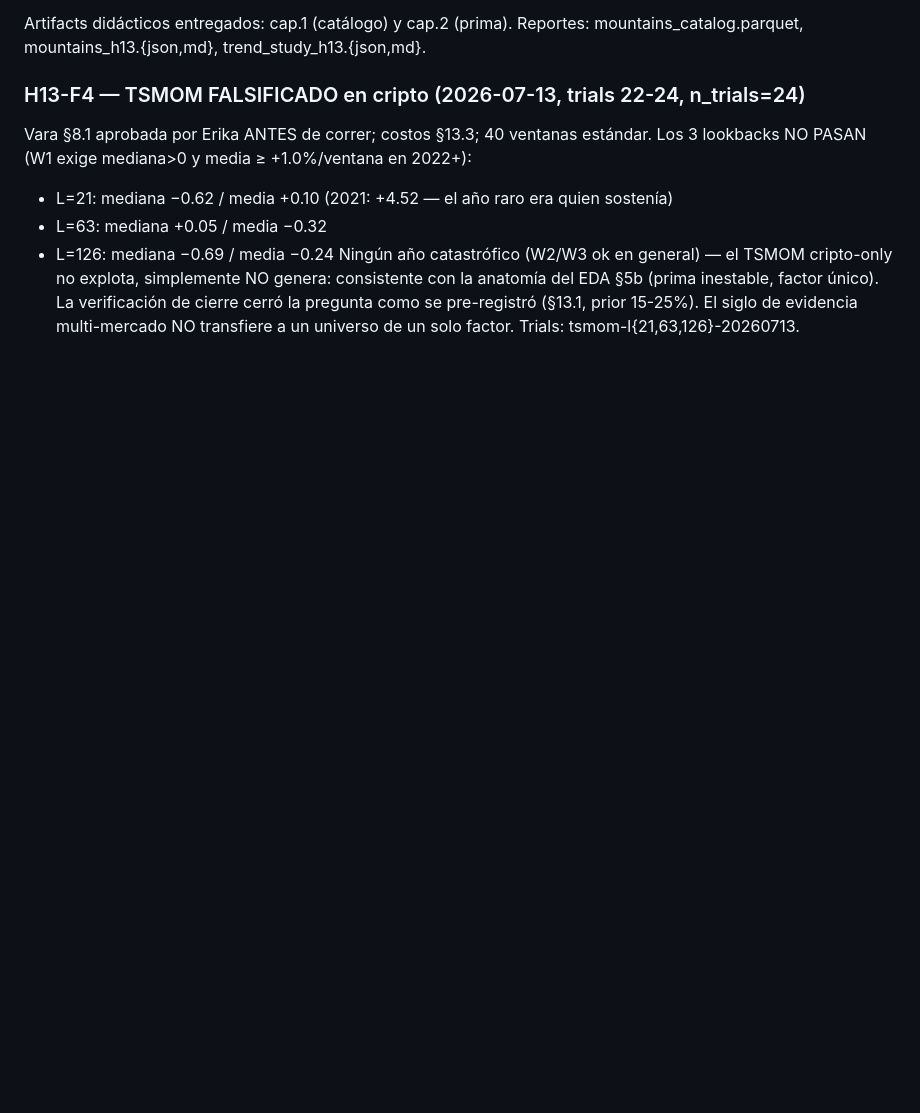
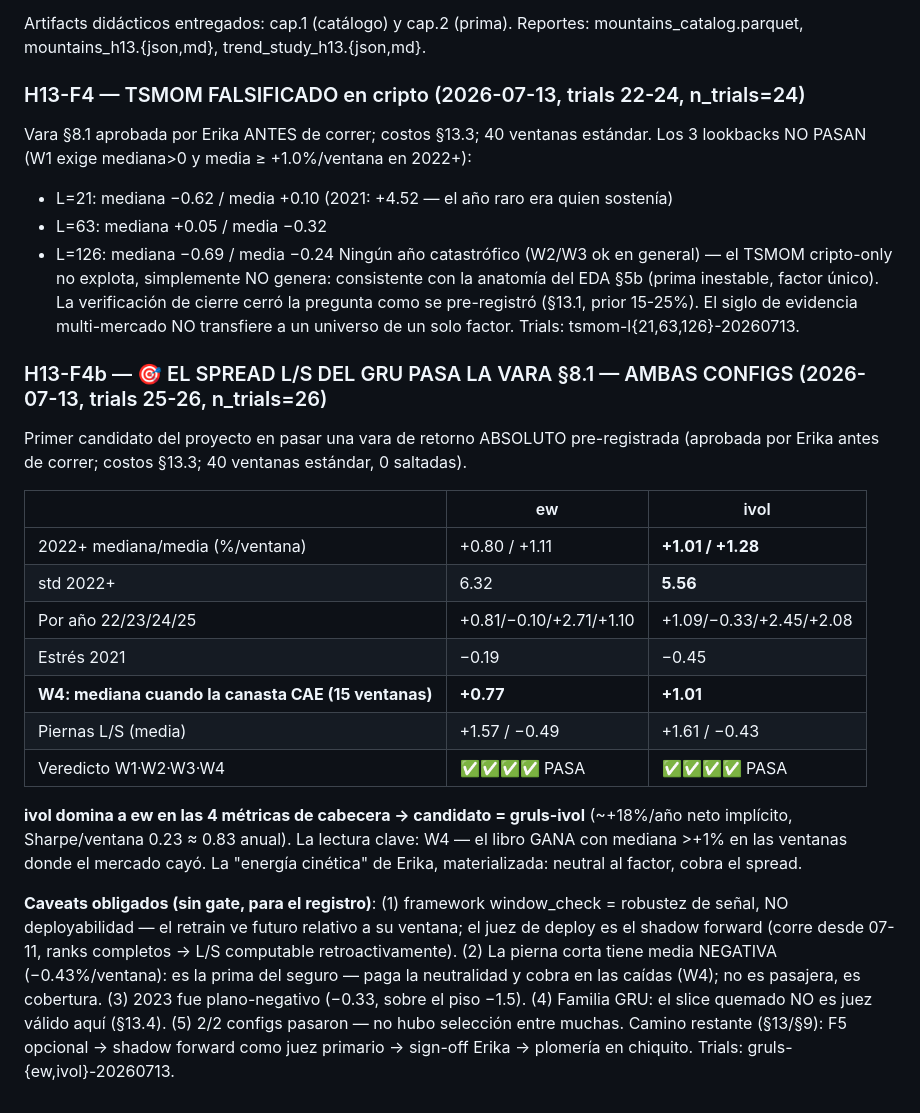
Before and after one commit to tinmarin-do/hermes, a Markdown page: docs/EXPERIMENT_LOG.md, the part around the change. Drawn GitHub-style; blank space fills up the shorter version.

Commit message:
docs(h13): F4b — spread L/S del GRU PASA la vara §8.1 (ambas configs; ivol domina) — trials 25-26
Co-Authored-By: Claude Fable 5 <noreply@anthropic.com>
Claude-Session: https://claude.ai/code/session_01Nmb63G8biUKCB4atGvP6ja

```diff
--- a/docs/EXPERIMENT_LOG.md
+++ b/docs/EXPERIMENT_LOG.md
@@ -1152,3 +1152,34 @@ simplemente NO genera: consistente con la anatomía del EDA §5b (prima inestabl
 factor único). La verificación de cierre cerró la pregunta como se pre-registró
 (§13.1, prior 15-25%). El siglo de evidencia multi-mercado NO transfiere a un
 universo de un solo factor. Trials: tsmom-l{21,63,126}-20260713.
+
+### H13-F4b — 🎯 EL SPREAD L/S DEL GRU PASA LA VARA §8.1 — AMBAS CONFIGS (2026-07-13, trials 25-26, n_trials=26)
+
+Primer candidato del proyecto en pasar una vara de retorno ABSOLUTO pre-registrada
+(aprobada por Erika antes de correr; costos §13.3; 40 ventanas estándar, 0 saltadas).
+
+| | ew | ivol |
+|---|---|---|
+| 2022+ mediana/media (%/ventana) | +0.80 / +1.11 | **+1.01 / +1.28** |
+| std 2022+ | 6.32 | **5.56** |
+| Por año 22/23/24/25 | +0.81/−0.10/+2.71/+1.10 | +1.09/−0.33/+2.45/+2.08 |
+| Estrés 2021 | −0.19 | −0.45 |
+| **W4: mediana cuando la canasta CAE (15 ventanas)** | **+0.77** | **+1.01** |
+| Piernas L/S (media) | +1.57 / −0.49 | +1.61 / −0.43 |
+| Veredicto W1·W2·W3·W4 | ✅✅✅✅ PASA | ✅✅✅✅ PASA |
+
+**ivol domina a ew en las 4 métricas de cabecera → candidato = gruls-ivol**
+(~+18%/año neto implícito, Sharpe/ventana 0.23 ≈ 0.83 anual). La lectura clave:
+W4 — el libro GANA con mediana >+1% en las ventanas donde el mercado cayó. La
+"energía cinética" de Erika, materializada: neutral al factor, cobra el spread.
+
+**Caveats obligados (sin gate, para el registro)**: (1) framework window_check =
+robustez de señal, NO deployabilidad — el retrain ve futuro relativo a su ventana;
+el juez de deploy es el shadow forward (corre desde 07-11, ranks completos →
+L/S computable retroactivamente). (2) La pierna corta tiene media NEGATIVA
+(−0.43%/ventana): es la prima del seguro — paga la neutralidad y cobra en las
+caídas (W4); no es pasajera, es cobertura. (3) 2023 fue plano-negativo (−0.33,
+sobre el piso −1.5). (4) Familia GRU: el slice quemado NO es juez válido aquí
+(§13.4). (5) 2/2 configs pasaron — no hubo selección entre muchas.
+Camino restante (§13/§9): F5 opcional → shadow forward como juez primario →
+sign-off Erika → plomería en chiquito. Trials: gruls-{ew,ivol}-20260713.
```
